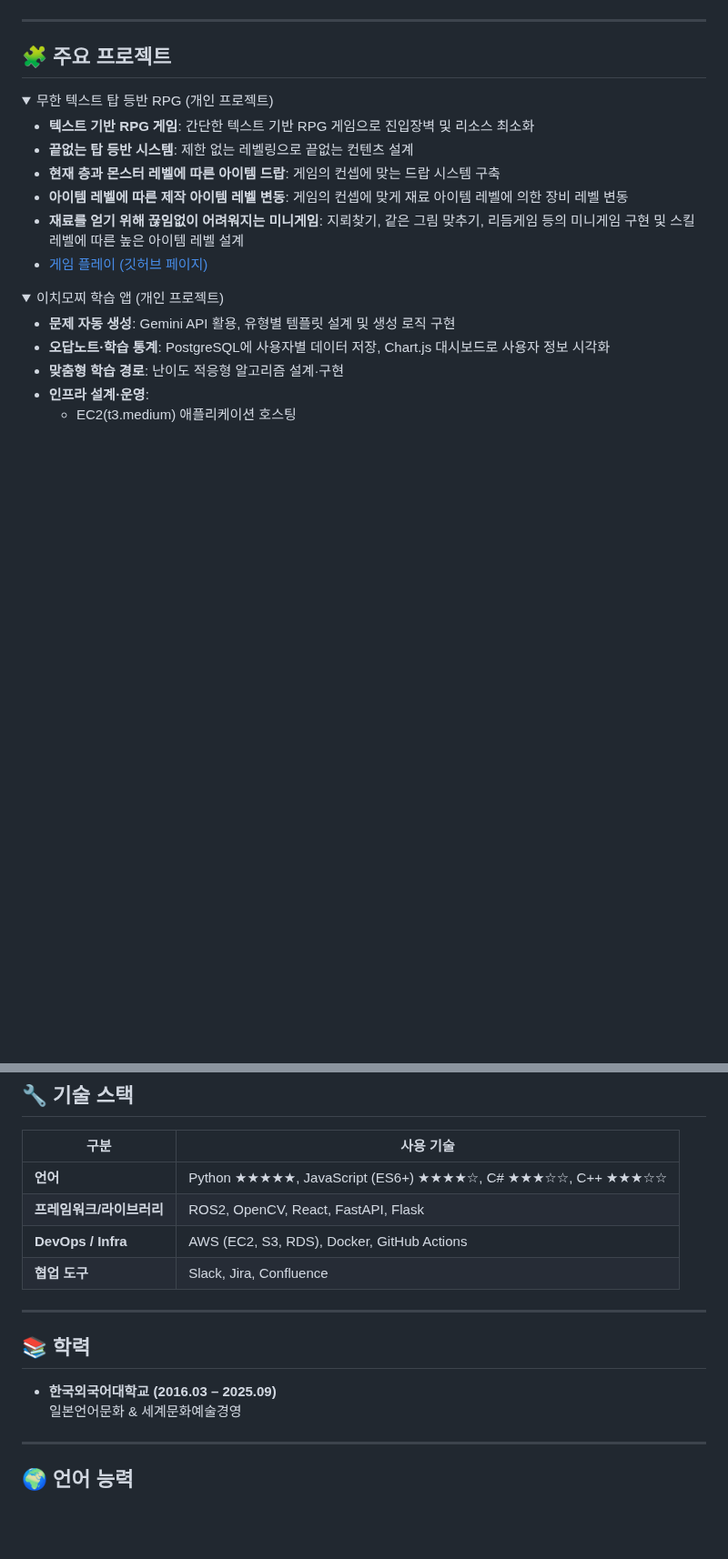
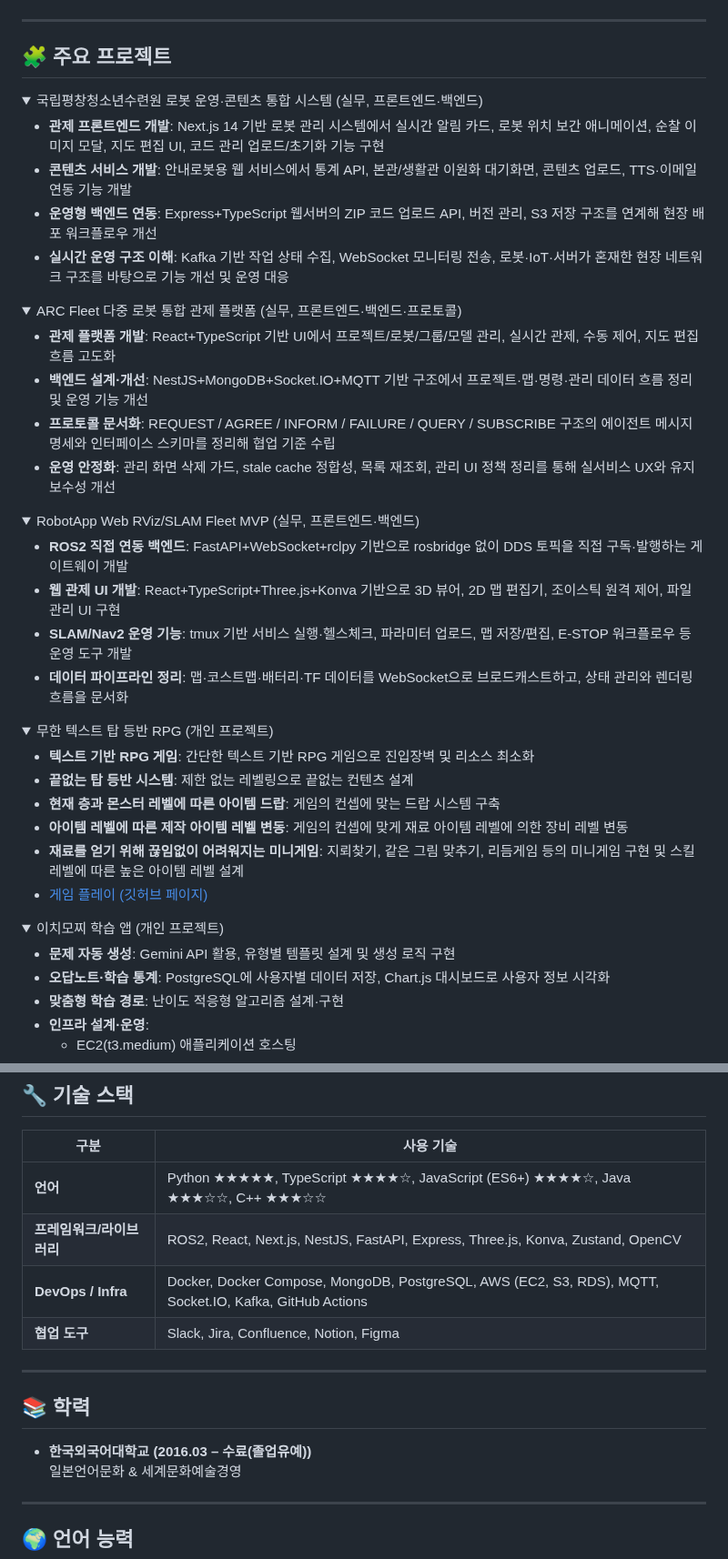
Before and after one commit to szara7678/szara7678, a Markdown page: README.md, 2 parts joined by grey strips. Shown at 91% size. Drawn GitHub-style; folded sections open; blank space fills up the shorter version.

```diff
--- a/README.md
+++ b/README.md
@@ -19,3 +19,32 @@
 ---
 
 ## 🧩 주요 프로젝트
+
+<details>
+<summary>국립평창청소년수련원 로봇 운영·콘텐츠 통합 시스템 (실무, 프론트엔드·백엔드)</summary>
+
+- **관제 프론트엔드 개발**: Next.js 14 기반 로봇 관리 시스템에서 실시간 알림 카드, 로봇 위치 보간 애니메이션, 순찰 이미지 모달, 지도 편집 UI, 코드 관리 업로드/초기화 기능 구현
+- **콘텐츠 서비스 개발**: 안내로봇용 웹 서비스에서 통계 API, 본관/생활관 이원화 대기화면, 콘텐츠 업로드, TTS·이메일 연동 기능 개발
+- **운영형 백엔드 연동**: Express+TypeScript 웹서버의 ZIP 코드 업로드 API, 버전 관리, S3 저장 구조를 연계해 현장 배포 워크플로우 개선
+- **실시간 운영 구조 이해**: Kafka 기반 작업 상태 수집, WebSocket 모니터링 전송, 로봇·IoT·서버가 혼재한 현장 네트워크 구조를 바탕으로 기능 개선 및 운영 대응
+
+</details>
+
+<details>
+<summary>ARC Fleet 다중 로봇 통합 관제 플랫폼 (실무, 프론트엔드·백엔드·프로토콜)</summary>
+
+- **관제 플랫폼 개발**: React+TypeScript 기반 UI에서 프로젝트/로봇/그룹/모델 관리, 실시간 관제, 수동 제어, 지도 편집 흐름 고도화
+- **백엔드 설계·개선**: NestJS+MongoDB+Socket.IO+MQTT 기반 구조에서 프로젝트·맵·명령·관리 데이터 흐름 정리 및 운영 기능 개선
+- **프로토콜 문서화**: REQUEST / AGREE / INFORM / FAILURE / QUERY / SUBSCRIBE 구조의 에이전트 메시지 명세와 인터페이스 스키마를 정리해 협업 기준 수립
+- **운영 안정화**: 관리 화면 삭제 가드, stale cache 정합성, 목록 재조회, 관리 UI 정책 정리를 통해 실서비스 UX와 유지보수성 개선
+
+</details>
+
+<details>
+<summary>RobotApp Web RViz/SLAM Fleet MVP (실무, 프론트엔드·백엔드)</summary>
+
+- **ROS2 직접 연동 백엔드**: FastAPI+WebSocket+rclpy 기반으로 rosbridge 없이 DDS 토픽을 직접 구독·발행하는 게이트웨이 개발
+- **웹 관제 UI 개발**: React+TypeScript+Three.js+Konva 기반으로 3D 뷰어, 2D 맵 편집기, 조이스틱 원격 제어, 파일 관리 UI 구현
+- **SLAM/Nav2 운영 기능**: tmux 기반 서비스 실행·헬스체크, 파라미터 업로드, 맵 저장/편집, E-STOP 워크플로우 등 운영 도구 개발
+- **데이터 파이프라인 정리**: 맵·코스트맵·배터리·TF 데이터를 WebSocket으로 브로드캐스트하고, 상태 관리와 렌더링 흐름을 문서화
+
@@ -107,15 +139,15 @@
 
 | 구분                   | 사용 기술                                                          |
 | ---------------------- | ------------------------------------------------------------------ |
-| **언어**               | Python ★★★★★, JavaScript (ES6+) ★★★★☆, C# ★★★☆☆, C++ ★★★☆☆        |
-| **프레임워크/라이브러리** | ROS2, OpenCV, React, FastAPI, Flask                                |
-| **DevOps / Infra**     | AWS (EC2, S3, RDS), Docker, GitHub Actions                         |
-| **협업 도구**          | Slack, Jira, Confluence                                            |
+| **언어**               | Python ★★★★★, TypeScript ★★★★☆, JavaScript (ES6+) ★★★★☆, Java ★★★☆☆, C++ ★★★☆☆ |
+| **프레임워크/라이브러리** | ROS2, React, Next.js, NestJS, FastAPI, Express, Three.js, Konva, Zustand, OpenCV |
+| **DevOps / Infra**     | Docker, Docker Compose, MongoDB, PostgreSQL, AWS (EC2, S3, RDS), MQTT, Socket.IO, Kafka, GitHub Actions |
+| **협업 도구**          | Slack, Jira, Confluence, Notion, Figma                             |
 
 ---
 
 ## 📚 학력
-- **한국외국어대학교 (2016.03 – 2025.09)**
+- **한국외국어대학교 (2016.03 – 수료(졸업유예))**
   일본언어문화 & 세계문화예술경영
 
 ---
```
Also changed, not shown: other parts of README.md (+5 -2 lines).
